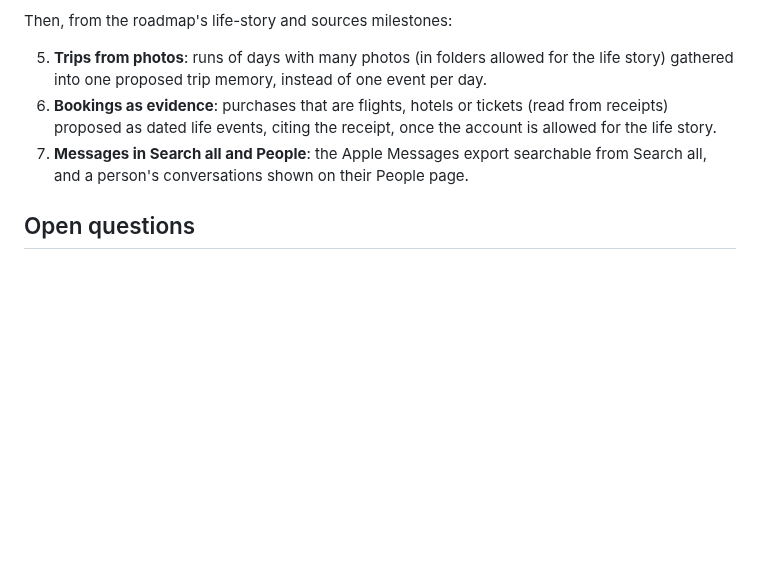
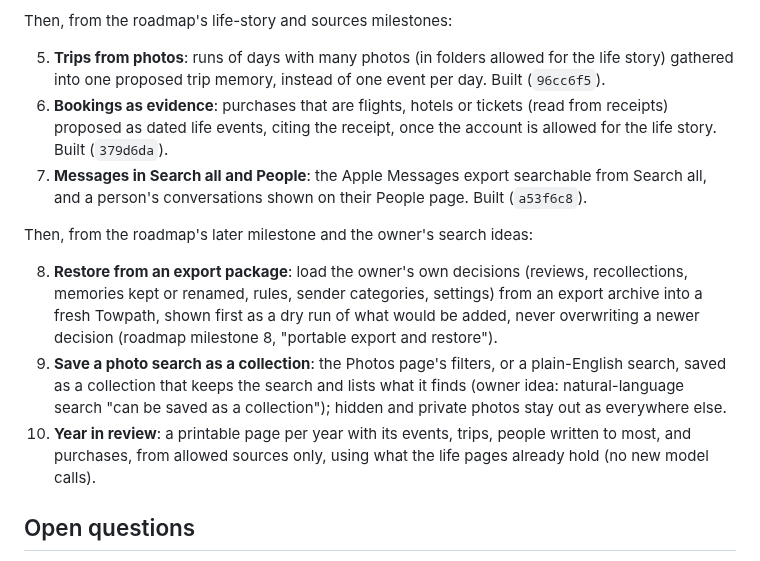
Before and after one commit to endthestart/towpath, a Markdown page: docs/plans/2026-10-17-autonomous-build.md, the part around the change. Drawn GitHub-style; blank space fills up the shorter version.

Commit message:
Mark items 5 to 7 built, and plan restore, saved photo searches and a year in review
The UAT guide now covers trips, bookings, and Messages in Search all and on People pages.

```diff
--- a/docs/plans/2026-10-17-autonomous-build.md
+++ b/docs/plans/2026-10-17-autonomous-build.md
@@ -54,11 +54,23 @@ The owner chose to keep building until UAT. From the [roadmap](../roadmap.md)'s
 Then, from the roadmap's life-story and sources milestones:
 
 5. **Trips from photos**: runs of days with many photos (in folders allowed for the life story) gathered into one
-   proposed trip memory, instead of one event per day.
+   proposed trip memory, instead of one event per day. Built (`96cc6f5`).
 6. **Bookings as evidence**: purchases that are flights, hotels or tickets (read from receipts) proposed as dated
-   life events, citing the receipt, once the account is allowed for the life story.
+   life events, citing the receipt, once the account is allowed for the life story. Built (`379d6da`).
 7. **Messages in Search all and People**: the Apple Messages export searchable from Search all, and a person's
-   conversations shown on their People page.
+   conversations shown on their People page. Built (`a53f6c8`).
+
+Then, from the roadmap's later milestone and the owner's search ideas:
+
+8. **Restore from an export package**: load the owner's own decisions (reviews, recollections, memories kept or
+   renamed, rules, sender categories, settings) from an export archive into a fresh Towpath, shown first as a dry
+   run of what would be added, never overwriting a newer decision (roadmap milestone 8, "portable export and
+   restore").
+9. **Save a photo search as a collection**: the Photos page's filters, or a plain-English search, saved as a
+   collection that keeps the search and lists what it finds (owner idea: natural-language search "can be saved as
+   a collection"); hidden and private photos stay out as everywhere else.
+10. **Year in review**: a printable page per year with its events, trips, people written to most, and purchases,
+    from allowed sources only, using what the life pages already hold (no new model calls).
 
 ## Open questions
 
```
Also changed, not shown: docs/plans/2026-10-uat-guide.md (+6 -3 lines).
